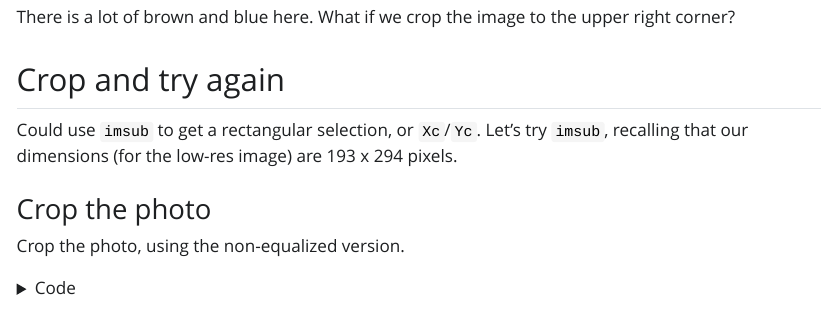
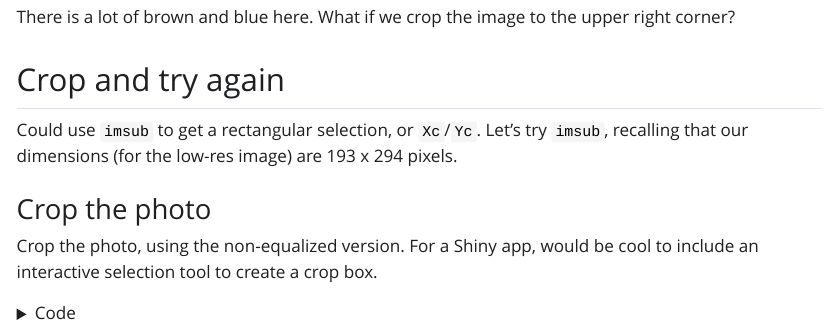
Before and after one commit to oharac/palette_from_pic, a Quarto document (pal_from_pic.qmd): the page in a window 1100 px wide, from 3270 px down. The pictures show the output file pal_from_pic.html that the author committed with the source, opened offline; Quarto's library style sheets are replaced by a plain one without menus.

Commit message:
just added a little note

````diff
--- a/pal_from_pic.qmd
+++ b/pal_from_pic.qmd
@@ -121,7 +121,7 @@ Could use `imsub` to get a rectangular selection, or `Xc`/`Yc`.  Let's try `imsu
 
 ### Crop the photo
 
-Crop the photo, using the non-equalized version.
+Crop the photo, using the non-equalized version.  For a Shiny app, would be cool to include an interactive selection tool to create a crop box.
 
 ```{r}
 x_keep <- c(40, 193)
````
Also changed, not shown: pal_from_pic.html.
